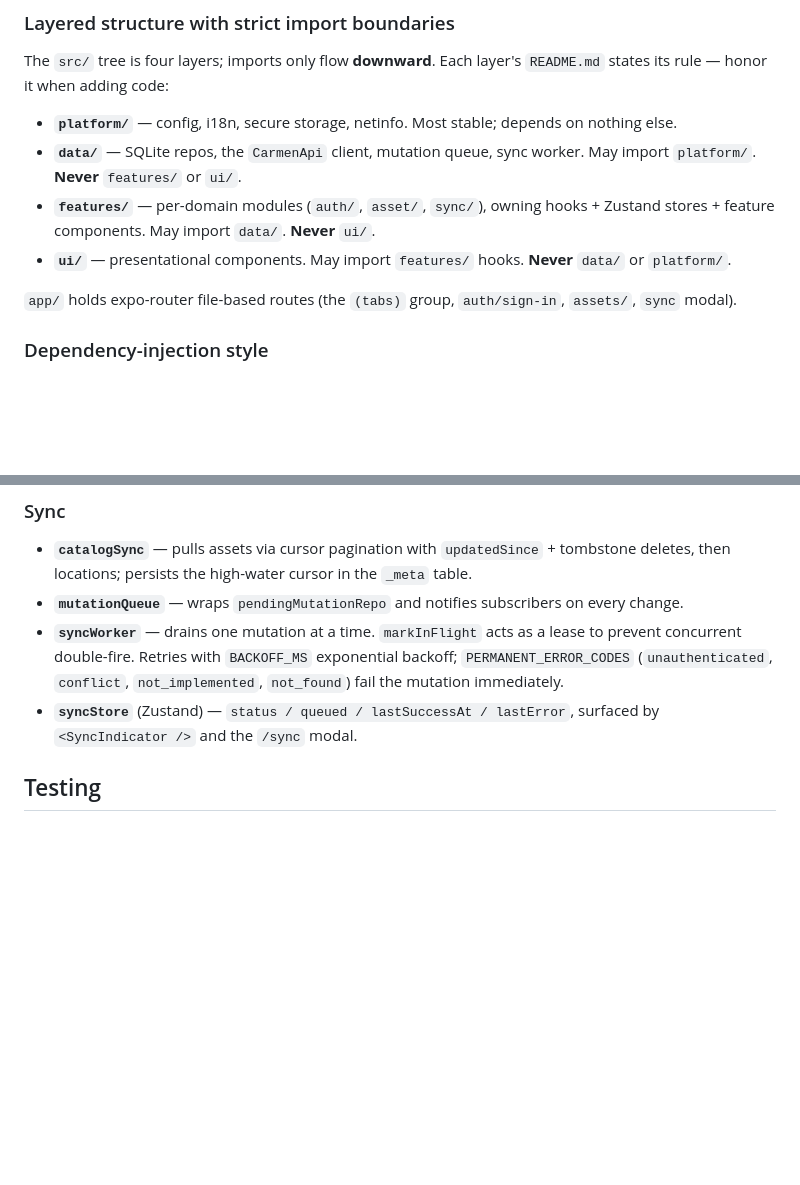
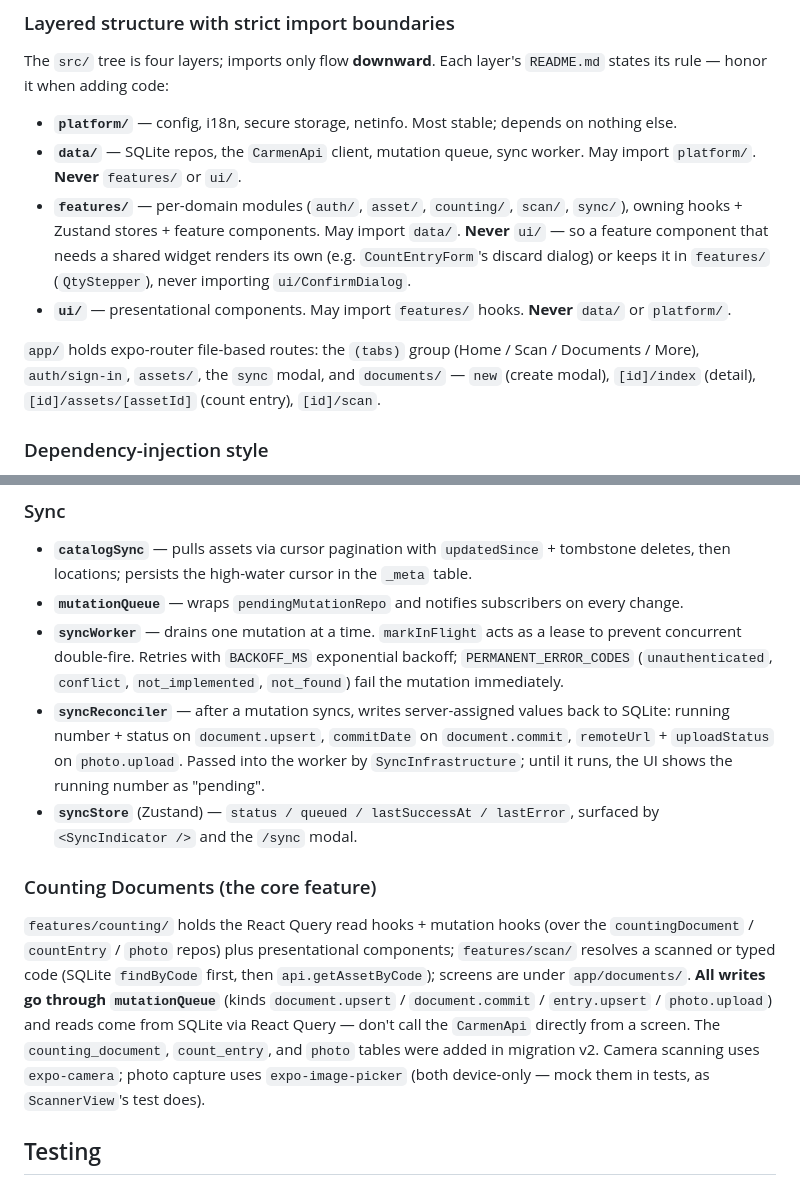
Before and after one commit to CarmenSoftware-organization/carmen-mobile-asset, a Markdown page: CLAUDE.md, 2 parts joined by grey strips. Rendered like a GitHub page; blank space fills up the shorter version.

Commit message:
docs(claude): reflect the completed Counting Documents feature
Counting workflow is implemented end-to-end (CarmenApi mock + http); document
features/counting + features/scan, the documents/ routes, syncReconciler
write-back, the features-can't-import-ui consequence, and migration-v2 tables.

Co-Authored-By: Claude Opus 4.7 (1M context) <noreply@anthropic.com>

```diff
--- a/CLAUDE.md
+++ b/CLAUDE.md
@@ -41,10 +43,10 @@ The `src/` tree is four layers; imports only flow **downward**. Each layer's `RE
 
 - **`platform/`** — config, i18n, secure storage, netinfo. Most stable; depends on nothing else.
 - **`data/`** — SQLite repos, the `CarmenApi` client, mutation queue, sync worker. May import `platform/`. **Never** `features/` or `ui/`.
-- **`features/`** — per-domain modules (`auth/`, `asset/`, `sync/`), owning hooks + Zustand stores + feature components. May import `data/`. **Never** `ui/`.
+- **`features/`** — per-domain modules (`auth/`, `asset/`, `counting/`, `scan/`, `sync/`), owning hooks + Zustand stores + feature components. May import `data/`. **Never** `ui/` — so a feature component that needs a shared widget renders its own (e.g. `CountEntryForm`'s discard dialog) or keeps it in `features/` (`QtyStepper`), never importing `ui/ConfirmDialog`.
 - **`ui/`** — presentational components. May import `features/` hooks. **Never** `data/` or `platform/`.
 
-`app/` holds expo-router file-based routes (the `(tabs)` group, `auth/sign-in`, `assets/`, `sync` modal).
+`app/` holds expo-router file-based routes: the `(tabs)` group (Home / Scan / Documents / More), `auth/sign-in`, `assets/`, the `sync` modal, and `documents/` — `new` (create modal), `[id]/index` (detail), `[id]/assets/[assetId]` (count entry), `[id]/scan`.
 
 ### Dependency-injection style
 
@@ -77,7 +80,12 @@ Repos depend on `SqlExecutor` (a 4-method interface wrapping `expo-sqlite`), nev
 - **`catalogSync`** — pulls assets via cursor pagination with `updatedSince` + tombstone deletes, then locations; persists the high-water cursor in the `_meta` table.
 - **`mutationQueue`** — wraps `pendingMutationRepo` and notifies subscribers on every change.
 - **`syncWorker`** — drains one mutation at a time. `markInFlight` acts as a lease to prevent concurrent double-fire. Retries with `BACKOFF_MS` exponential backoff; `PERMANENT_ERROR_CODES` (`unauthenticated`, `conflict`, `not_implemented`, `not_found`) fail the mutation immediately.
+- **`syncReconciler`** — after a mutation syncs, writes server-assigned values back to SQLite: running number + status on `document.upsert`, `commitDate` on `document.commit`, `remoteUrl` + `uploadStatus` on `photo.upload`. Passed into the worker by `SyncInfrastructure`; until it runs, the UI shows the running number as "pending".
 - **`syncStore`** (Zustand) — `status / queued / lastSuccessAt / lastError`, surfaced by `<SyncIndicator />` and the `/sync` modal.
+
+### Counting Documents (the core feature)
+
+`features/counting/` holds the React Query read hooks + mutation hooks (over the `countingDocument` / `countEntry` / `photo` repos) plus presentational components; `features/scan/` resolves a scanned or typed code (SQLite `findByCode` first, then `api.getAssetByCode`); screens are under `app/documents/`. **All writes go through `mutationQueue`** (kinds `document.upsert` / `document.commit` / `entry.upsert` / `photo.upload`) and reads come from SQLite via React Query — don't call the `CarmenApi` directly from a screen. The `counting_document`, `count_entry`, and `photo` tables were added in migration v2. Camera scanning uses `expo-camera`; photo capture uses `expo-image-picker` (both device-only — mock them in tests, as `ScannerView`'s test does).
 
 ## Testing
 
```
Also changed, not shown: other parts of CLAUDE.md (+4 -1 lines).
